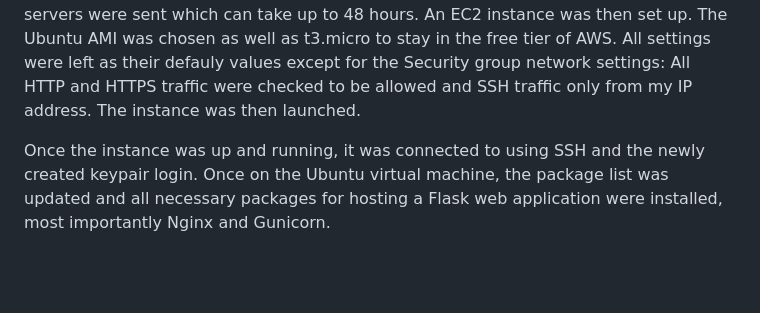
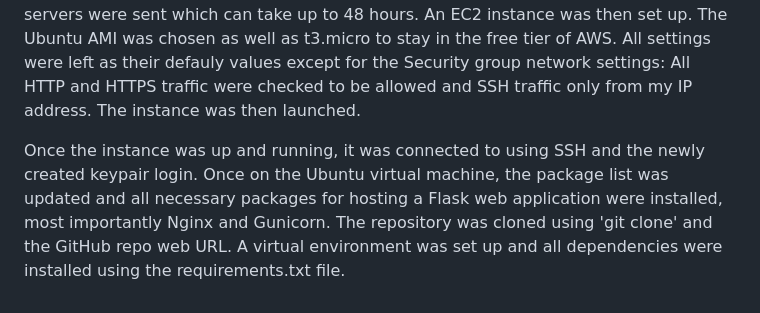
Before and after one commit to StevenLomon/CS50-final-project, a Markdown page: README.md, the part around the change. GitHub-like rendering; blank space fills up the shorter version.

```diff
--- a/README.md
+++ b/README.md
@@ -133,4 +133,4 @@ Edit: istherearubberduckinthisimage.se is available for 5kr for the fist year us
 The domain was bought at one.com and then set up using AWS Route 53 by setting up a new hosted zone. The newly bought domain of istherearubberduckinthisimage.se was entered and "Public Hosted Zone" was selected as Type. Once the hosted zone was created, the name servers that were created for the domain were entered in one.com under DNS settings. Once the settings were saved, a request to change the name servers were sent which can take up to 48 hours.
 An EC2 instance was then set up. The Ubuntu AMI was chosen as well as t3.micro to stay in the free tier of AWS. All settings were left as their defauly values except for the Security group network settings: All HTTP and HTTPS traffic were checked to be allowed and SSH traffic only from my IP address. The instance was then launched.
 
-Once the instance was up and running, it was connected to using SSH and the newly created keypair login. Once on the Ubuntu virtual machine, the package list was updated and all necessary packages for hosting a Flask web application were installed, most importantly Nginx and Gunicorn.
+Once the instance was up and running, it was connected to using SSH and the newly created keypair login. Once on the Ubuntu virtual machine, the package list was updated and all necessary packages for hosting a Flask web application were installed, most importantly Nginx and Gunicorn. The repository was cloned using 'git clone' and the GitHub repo web URL. A virtual environment was set up and all dependencies were installed using the requirements.txt file.
```
